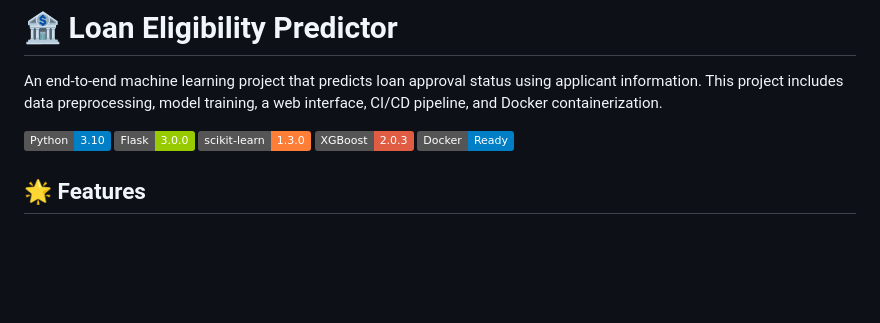
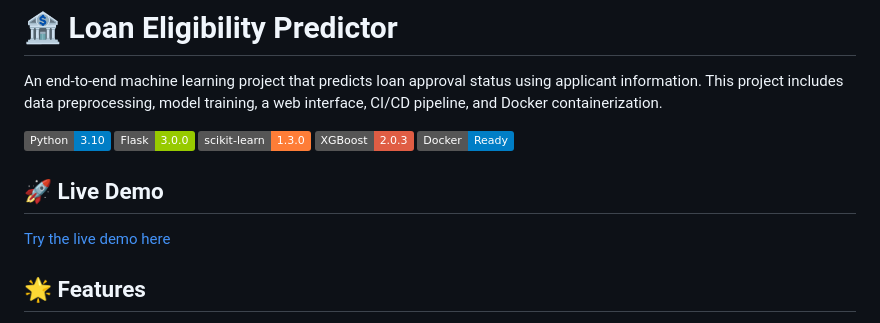
Before and after one commit to febinrenu/ml-loan, a Markdown page: README.md, the part around the change. GitHub-like rendering; badges without logos; blank space fills up the shorter version.

Commit message:
Add live demo link to README

```diff
--- a/README.md
+++ b/README.md
@@ -7,6 +7,10 @@ An end-to-end machine learning project that predicts loan approval status using
 [![scikit-learn](https://img.shields.io/badge/scikit--learn-1.3.0-orange.svg)](https://scikit-learn.org/)
 [![XGBoost](https://img.shields.io/badge/XGBoost-2.0.3-red.svg)](https://xgboost.readthedocs.io/)
 [![Docker](https://img.shields.io/badge/Docker-Ready-blue.svg)](https://www.docker.com/)
+
+## 🚀 Live Demo
+
+[Try the live demo here](https://ml-loan.onrender.com/)
 
 ## 🌟 Features
 
```
